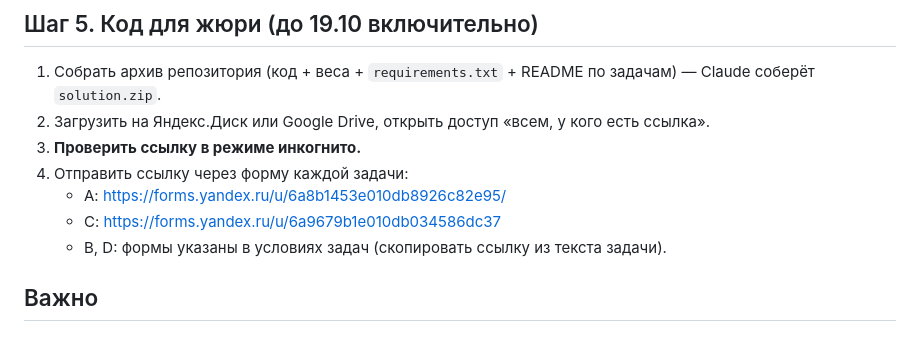
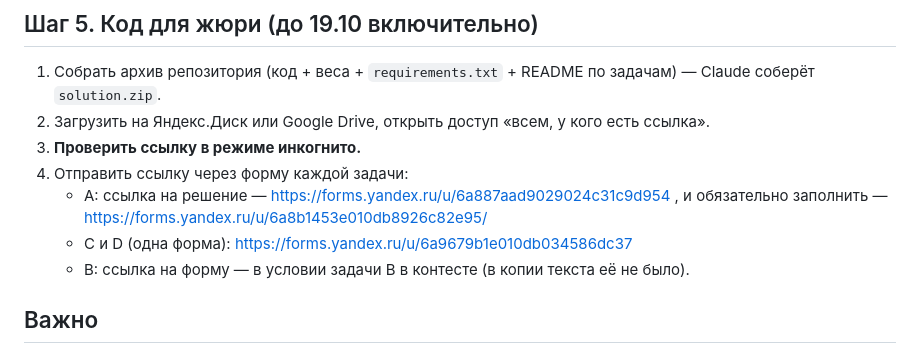
Before and after one commit to GAGAMIX228/my-project, a Markdown page: FINAL_STEPS.md, the part around the change. Rendered like a GitHub page.

Commit message:
FINAL_STEPS: form links per task
Co-Authored-By: Claude Opus 5.5 <noreply@anthropic.com>
Claude-Session: https://claude.ai/code/session_01FXwVeiq45QoespFFxXWAgP

```diff
--- a/FINAL_STEPS.md
+++ b/FINAL_STEPS.md
@@ -50,9 +50,10 @@ D — `task_d/data/hard_train.csv` (только список категорий
 2. Загрузить на Яндекс.Диск или Google Drive, открыть доступ «всем, у кого есть ссылка».
 3. **Проверить ссылку в режиме инкогнито.**
 4. Отправить ссылку через форму каждой задачи:
-   - A: https://forms.yandex.ru/u/6a8b1453e010db8926c82e95/
-   - C: https://forms.yandex.ru/u/6a9679b1e010db034586dc37
-   - B, D: формы указаны в условиях задач (скопировать ссылку из текста задачи).
+   - A: ссылка на решение — https://forms.yandex.ru/u/6a887aad9029024c31c9d954 ,
+        и обязательно заполнить — https://forms.yandex.ru/u/6a8b1453e010db8926c82e95/
+   - C и D (одна форма): https://forms.yandex.ru/u/6a9679b1e010db034586dc37
+   - B: ссылка на форму — в условии задачи B в контесте (в копии текста её не было).
 
 ## Важно
 - Итоговый рейтинг считается по закрытому набору,
```
